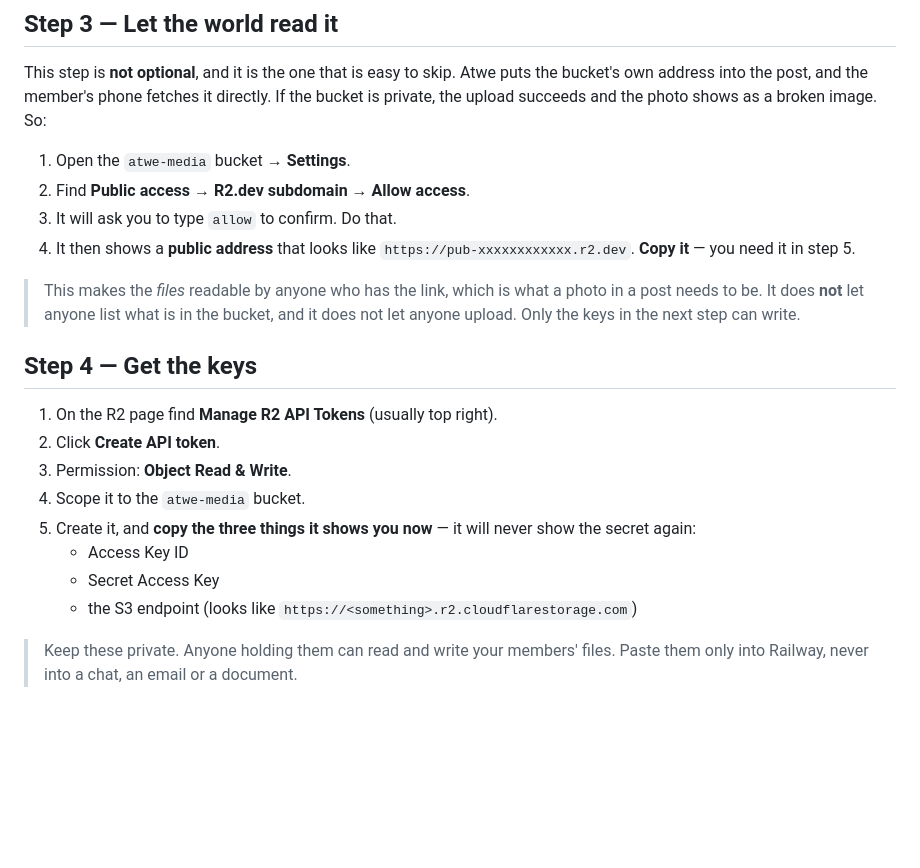
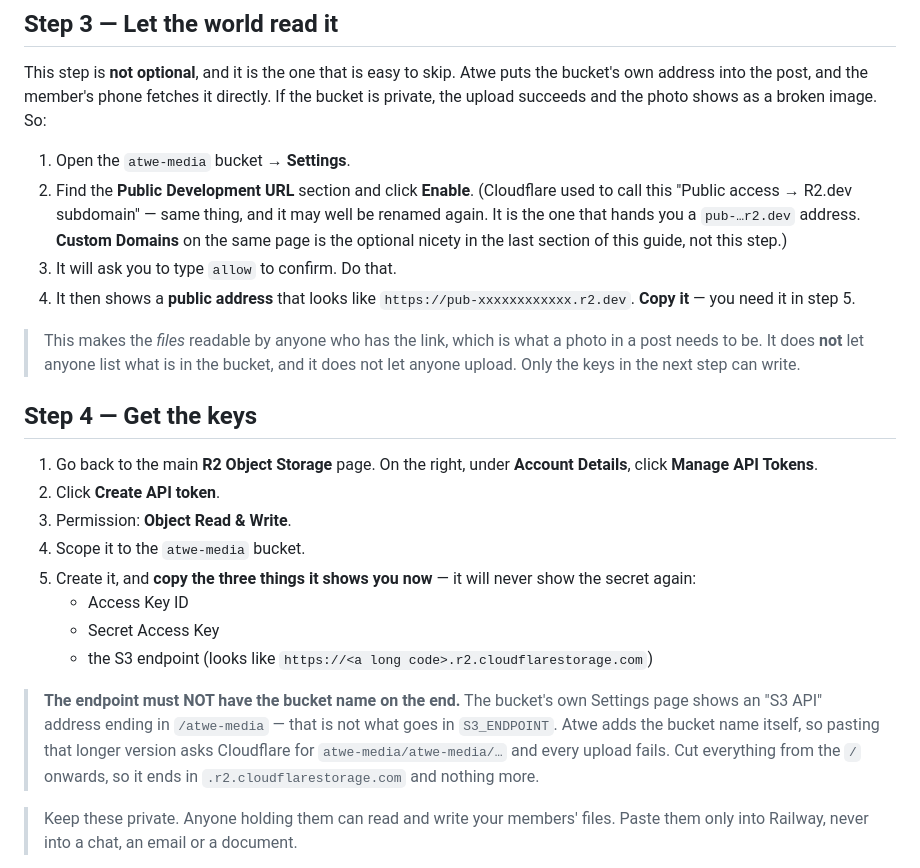
Before and after one commit to yiddiweller/atwe, a Markdown page: docs/MOVING-PHOTOS-OUT-OF-THE-DATABASE.md, the part around the change. GitHub-like rendering; blank space fills up the shorter version.

Commit message:
docs: correct the R2 guide against the live Cloudflare dashboard
Two things the guide got wrong, both found by walking the real screens rather
than from memory.

CLOUDFLARE RENAMED THE PUBLIC-ACCESS SETTING. What step 3 called
"Public access -> R2.dev subdomain" is now a "Public Development URL" section
with an Enable link. Step 3 is the one that is easy to skip and the one whose
absence produces the worst failure mode in this whole setup (uploads succeed,
photos render broken), so a stale name for it is not cosmetic. The step now
names both spellings and says what it is FOR, so the next rename is survivable,
and explicitly points away from Custom Domains, which sits next to it on the
same page and is the optional nicety from the last section of the guide.

THE ENDPOINT MUST NOT CARRY THE BUCKET NAME, and the dashboard hands you a
version that does. The bucket's own Settings page shows an "S3 API" address
ending in /atwe-media -- which is the obvious thing to copy, since it is on
the screen you are already looking at. storage.js appends the bucket itself
(`ENDPOINT ? '/' + BUCKET : ''`), so that longer form asks for
atwe-media/atwe-media/... and every upload fails. Step 4 now says to cut
everything from the slash onwards, and points at Manage API Tokens where it
actually lives (Account Details, right-hand column of the R2 overview) rather
than "usually top right".

Co-Authored-By: Claude Opus 5 <noreply@anthropic.com>
Claude-Session: https://claude.ai/code/session_01DJXYszTbUWKPcqcX2iEm2T

```diff
--- a/docs/MOVING-PHOTOS-OUT-OF-THE-DATABASE.md
+++ b/docs/MOVING-PHOTOS-OUT-OF-THE-DATABASE.md
@@ -85,7 +85,11 @@ directly. If the bucket is private, the upload succeeds and the photo shows as a
 broken image. So:
 
 1. Open the `atwe-media` bucket → **Settings**.
-2. Find **Public access** → **R2.dev subdomain** → **Allow access**.
+2. Find the **Public Development URL** section and click **Enable**.
+   (Cloudflare used to call this "Public access → R2.dev subdomain" — same thing,
+   and it may well be renamed again. It is the one that hands you a `pub-…r2.dev`
+   address. **Custom Domains** on the same page is the optional nicety in the last
+   section of this guide, not this step.)
 3. It will ask you to type `allow` to confirm. Do that.
 4. It then shows a **public address** that looks like
    `https://pub-xxxxxxxxxxxx.r2.dev`. **Copy it** — you need it in step 5.
@@ -97,7 +101,8 @@ broken image. So:
 
 ## Step 4 — Get the keys
 
-1. On the R2 page find **Manage R2 API Tokens** (usually top right).
+1. Go back to the main **R2 Object Storage** page. On the right, under **Account
+   Details**, click **Manage API Tokens**.
 2. Click **Create API token**.
 3. Permission: **Object Read & Write**.
 4. Scope it to the `atwe-media` bucket.
@@ -105,7 +110,14 @@ broken image. So:
    the secret again:
    - Access Key ID
    - Secret Access Key
-   - the S3 endpoint (looks like `https://<something>.r2.cloudflarestorage.com`)
+   - the S3 endpoint (looks like `https://<a long code>.r2.cloudflarestorage.com`)
+
+> **The endpoint must NOT have the bucket name on the end.** The bucket's own
+> Settings page shows an "S3 API" address ending in `/atwe-media` — that is not
+> what goes in `S3_ENDPOINT`. Atwe adds the bucket name itself, so pasting that
+> longer version asks Cloudflare for `atwe-media/atwe-media/…` and every upload
+> fails. Cut everything from the `/` onwards, so it ends in
+> `.r2.cloudflarestorage.com` and nothing more.
 
 > Keep these private. Anyone holding them can read and write your members' files.
 > Paste them only into Railway, never into a chat, an email or a document.
```
